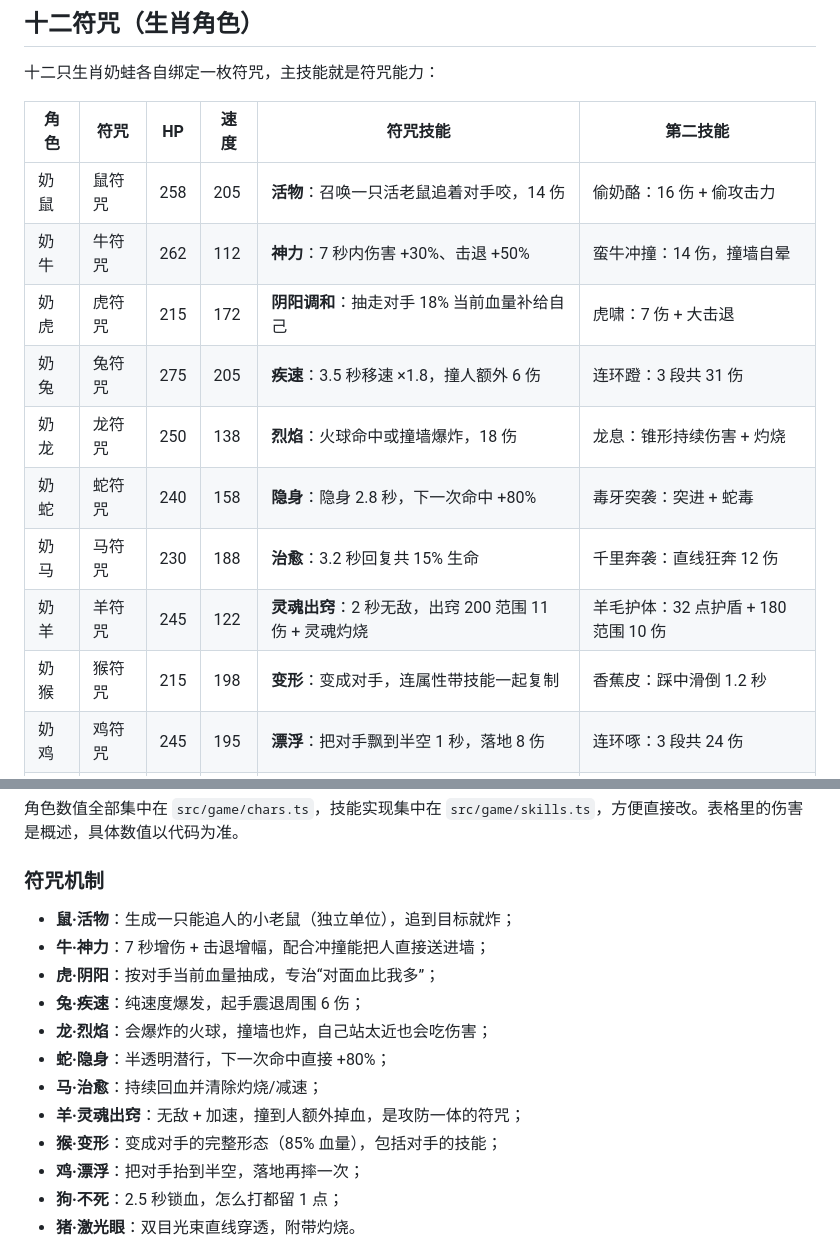
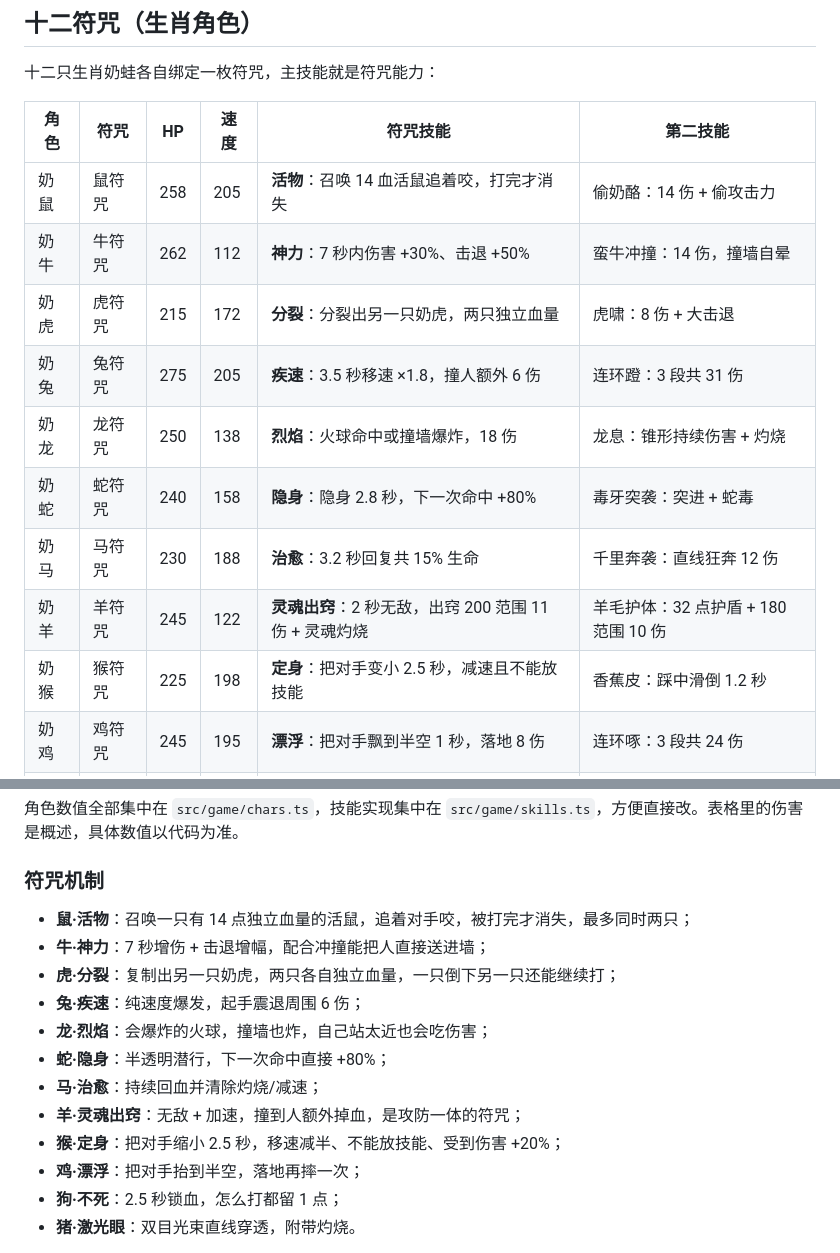
Before and after one commit to ppjyh/naiwa-brawl, a Markdown page: README.md, 2 parts joined by grey strips. GitHub-like rendering.

```diff
--- a/README.md
+++ b/README.md
@@ -63,15 +63,15 @@ pnpm preview
 
 | 角色 | 符咒 | HP | 速度 | 符咒技能 | 第二技能 |
 |---|---|---|---|---|---|
-| 奶鼠 | 鼠符咒 | 258 | 205 | **活物**：召唤一只活老鼠追着对手咬，14 伤 | 偷奶酪：16 伤 + 偷攻击力 |
+| 奶鼠 | 鼠符咒 | 258 | 205 | **活物**：召唤 14 血活鼠追着咬，打完才消失 | 偷奶酪：14 伤 + 偷攻击力 |
 | 奶牛 | 牛符咒 | 262 | 112 | **神力**：7 秒内伤害 +30%、击退 +50% | 蛮牛冲撞：14 伤，撞墙自晕 |
-| 奶虎 | 虎符咒 | 215 | 172 | **阴阳调和**：抽走对手 18% 当前血量补给自己 | 虎啸：7 伤 + 大击退 |
+| 奶虎 | 虎符咒 | 215 | 172 | **分裂**：分裂出另一只奶虎，两只独立血量 | 虎啸：8 伤 + 大击退 |
 | 奶兔 | 兔符咒 | 275 | 205 | **疾速**：3.5 秒移速 ×1.8，撞人额外 6 伤 | 连环蹬：3 段共 31 伤 |
 | 奶龙 | 龙符咒 | 250 | 138 | **烈焰**：火球命中或撞墙爆炸，18 伤 | 龙息：锥形持续伤害 + 灼烧 |
 | 奶蛇 | 蛇符咒 | 240 | 158 | **隐身**：隐身 2.8 秒，下一次命中 +80% | 毒牙突袭：突进 + 蛇毒 |
 | 奶马 | 马符咒 | 230 | 188 | **治愈**：3.2 秒回复共 15% 生命 | 千里奔袭：直线狂奔 12 伤 |
 | 奶羊 | 羊符咒 | 245 | 122 | **灵魂出窍**：2 秒无敌，出窍 200 范围 11 伤 + 灵魂灼烧 | 羊毛护体：32 点护盾 + 180 范围 10 伤 |
-| 奶猴 | 猴符咒 | 215 | 198 | **变形**：变成对手，连属性带技能一起复制 | 香蕉皮：踩中滑倒 1.2 秒 |
+| 奶猴 | 猴符咒 | 225 | 198 | **定身**：把对手变小 2.5 秒，减速且不能放技能 | 香蕉皮：踩中滑倒 1.2 秒 |
 | 奶鸡 | 鸡符咒 | 245 | 195 | **漂浮**：把对手飘到半空 1 秒，落地 8 伤 | 连环啄：3 段共 24 伤 |
 | 奶狗 | 狗符咒 | 245 | 165 | **不死**：2.5 秒内血量不会低于 1，回 12% 血 | 锁喉咬：12 伤 + 定身 |
 | 奶猪 | 猪符咒 | 265 | 112 | **激光眼**：320 距离激光，12 伤 + 灼烧 | 肉弹滚撞：霸体滚撞 |
@@ -91,15 +91,15 @@ pnpm preview
 
 ### 符咒机制
 
-- **鼠·活物**：生成一只能追人的小老鼠（独立单位），追到目标就炸；
+- **鼠·活物**：召唤一只有 14 点独立血量的活鼠，追着对手咬，被打完才消失，最多同时两只；
 - **牛·神力**：7 秒增伤 + 击退增幅，配合冲撞能把人直接送进墙；
-- **虎·阴阳**：按对手当前血量抽成，专治“对面血比我多”；
+- **虎·分裂**：复制出另一只奶虎，两只各自独立血量，一只倒下另一只还能继续打；
 - **兔·疾速**：纯速度爆发，起手震退周围 6 伤；
 - **龙·烈焰**：会爆炸的火球，撞墙也炸，自己站太近也会吃伤害；
 - **蛇·隐身**：半透明潜行，下一次命中直接 +80%；
 - **马·治愈**：持续回血并清除灼烧/减速；
 - **羊·灵魂出窍**：无敌 + 加速，撞到人额外掉血，是攻防一体的符咒；
-- **猴·变形**：变成对手的完整形态（85% 血量），包括对手的技能；
+- **猴·定身**：把对手缩小 2.5 秒，移速减半、不能放技能、受到伤害 +20%；
 - **鸡·漂浮**：把对手抬到半空，落地再摔一次；
 - **狗·不死**：2.5 秒锁血，怎么打都留 1 点；
 - **猪·激光眼**：双目光束直线穿透，附带灼烧。
```
Also changed, not shown: other parts of README.md (+4 -4 lines), docs/screenshots/battle.png, docs/screenshots/menu.png, docs/screenshots/result.png, 5 other files.
